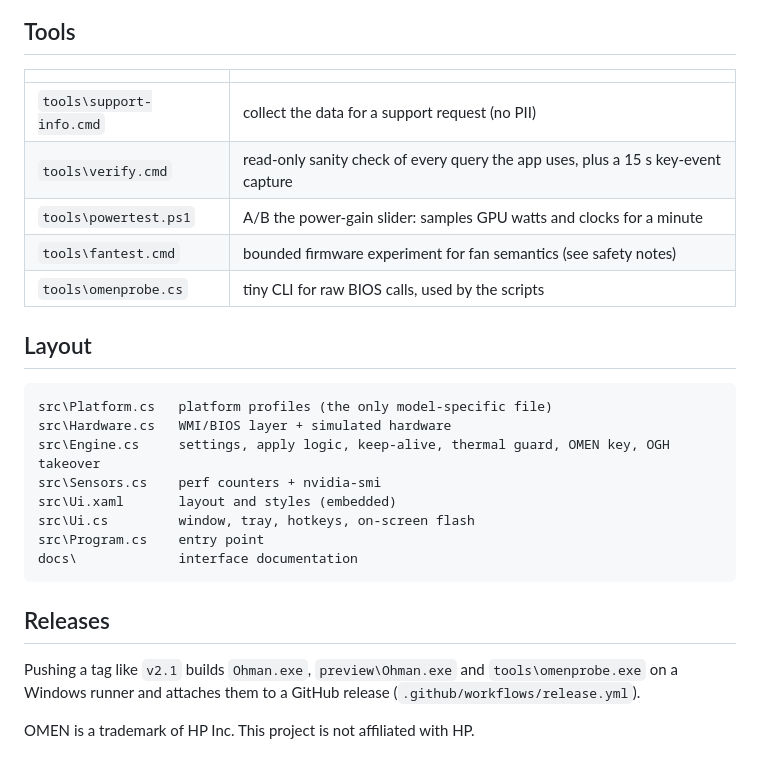
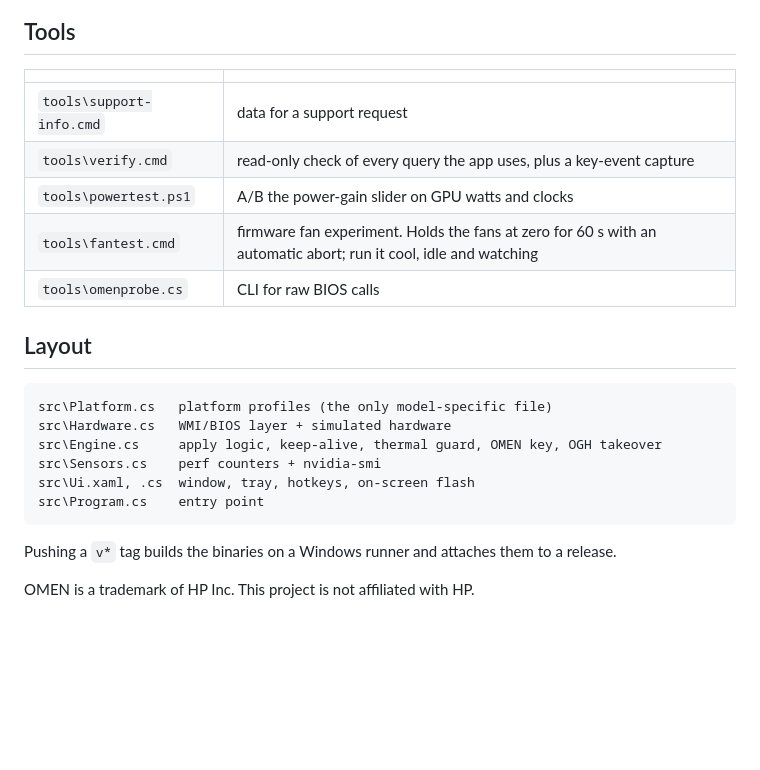
Before and after one commit to 1autcA/ohman, a Markdown page: README.md, the part around the change printed below. GitHub-like rendering; blank space fills up the shorter version.

````diff
--- a/README.md
+++ b/README.md
@@ -97,28 +69,23 @@ turns a support issue into that entry and a pull request with the evidence; see
 
 | | |
 |---|---|
-| `tools\support-info.cmd` | collect the data for a support request (no PII) |
-| `tools\verify.cmd` | read-only sanity check of every query the app uses, plus a 15 s key-event capture |
-| `tools\powertest.ps1` | A/B the power-gain slider: samples GPU watts and clocks for a minute |
-| `tools\fantest.cmd` | bounded firmware experiment for fan semantics (see safety notes) |
-| `tools\omenprobe.cs` | tiny CLI for raw BIOS calls, used by the scripts |
+| `tools\support-info.cmd` | data for a support request |
+| `tools\verify.cmd` | read-only check of every query the app uses, plus a key-event capture |
+| `tools\powertest.ps1` | A/B the power-gain slider on GPU watts and clocks |
+| `tools\fantest.cmd` | firmware fan experiment. Holds the fans at zero for 60 s with an automatic abort; run it cool, idle and watching |
+| `tools\omenprobe.cs` | CLI for raw BIOS calls |
 
 ## Layout
 
 ```
 src\Platform.cs   platform profiles (the only model-specific file)
 src\Hardware.cs   WMI/BIOS layer + simulated hardware
-src\Engine.cs     settings, apply logic, keep-alive, thermal guard, OMEN key, OGH takeover
+src\Engine.cs     apply logic, keep-alive, thermal guard, OMEN key, OGH takeover
 src\Sensors.cs    perf counters + nvidia-smi
-src\Ui.xaml       layout and styles (embedded)
-src\Ui.cs         window, tray, hotkeys, on-screen flash
+src\Ui.xaml, .cs  window, tray, hotkeys, on-screen flash
 src\Program.cs    entry point
-docs\             interface documentation
 ```
 
-## Releases
-
-Pushing a tag like `v2.1` builds `Ohman.exe`, `preview\Ohman.exe` and `tools\omenprobe.exe` on a Windows
-runner and attaches them to a GitHub release (`.github/workflows/release.yml`).
+Pushing a `v*` tag builds the binaries on a Windows runner and attaches them to a release.
 
 OMEN is a trademark of HP Inc. This project is not affiliated with HP.
````
Also changed, not shown: other parts of README.md (+39 -67 lines), docs/mark.png, 1 other file.
